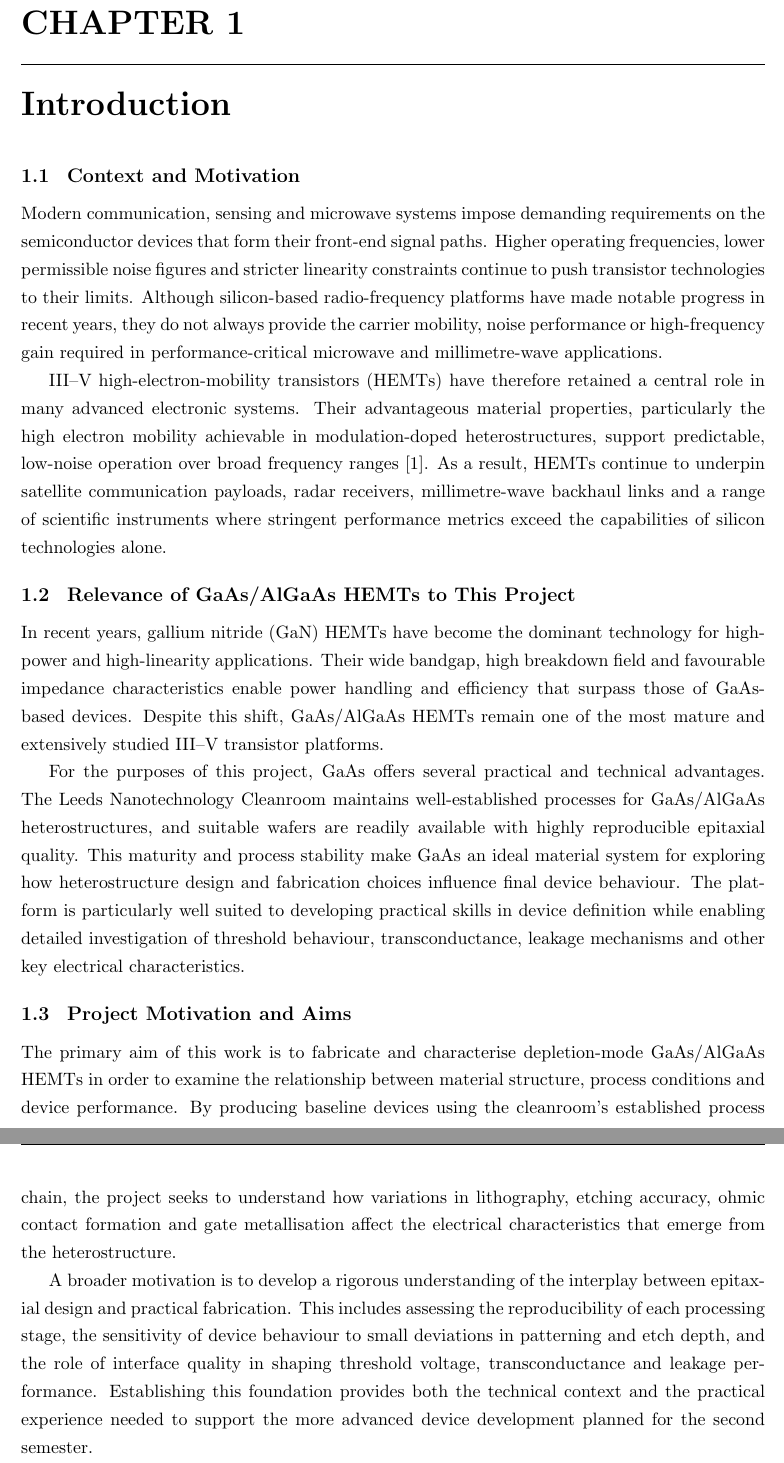
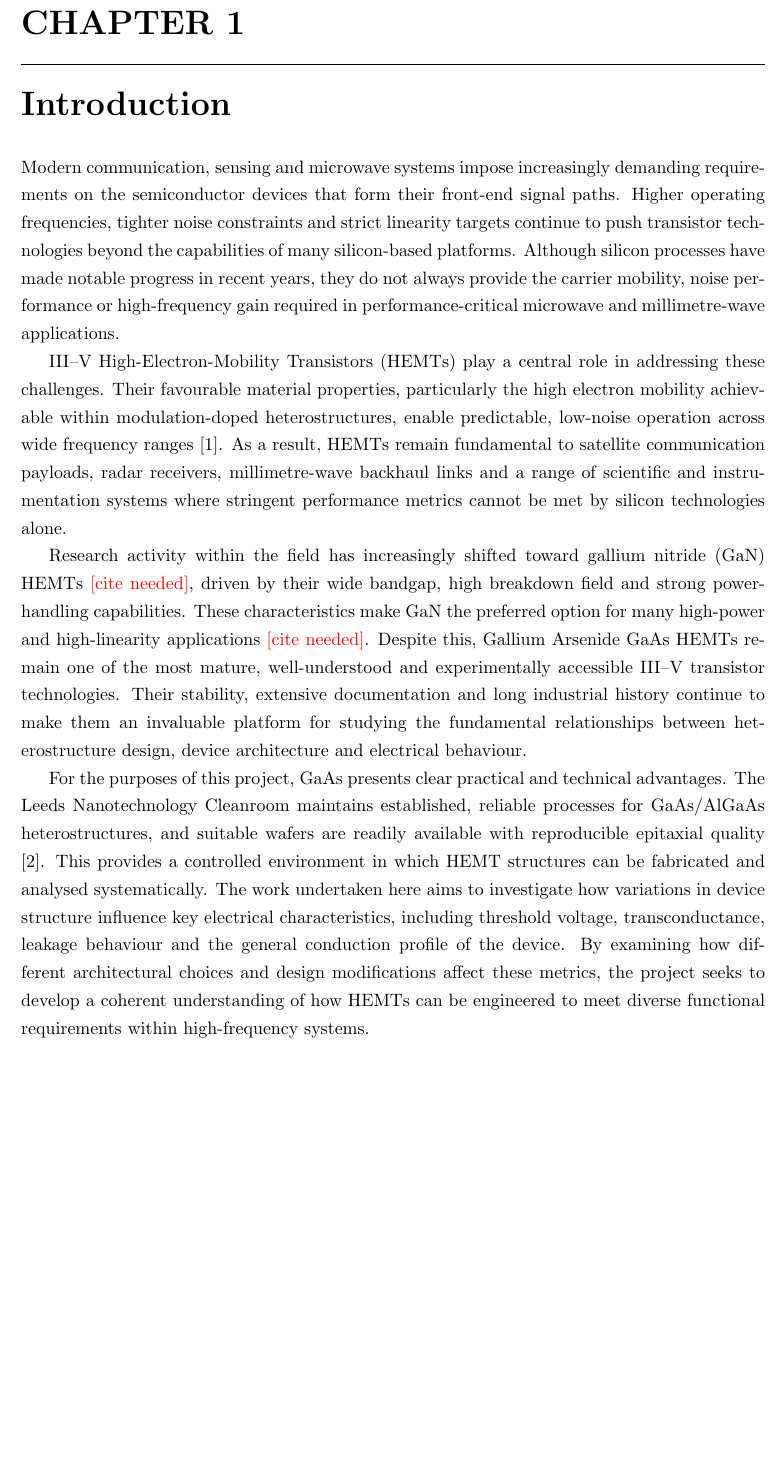
Before and after one commit to hazc02/elec5870-report, a LaTeX thesis (interim/interim-main.tex, which reads interim/sections/introduction.tex, interim/settings/commands.tex, interim/settings/packages.tex): two parts of pages 10 and 11 of 20 before the commit and part of page 10 of 19 after it, the two joined at a grey line, cut so that both start at the same text, the shorter picture padded with empty space. Compiled offline with pdfLaTeX.

Commit message:
Introduction Changes [29/11/2025]

```diff
--- a/interim/sections/introduction.tex
+++ b/interim/sections/introduction.tex
@@ -1,64 +1,46 @@
 \chapter{Introduction}
 
-\section{Context and Motivation}
+Modern communication, sensing and microwave systems impose increasingly
+demanding requirements on the semiconductor devices that form their
+front-end signal paths. Higher operating frequencies, tighter noise
+constraints and strict linearity targets continue to push transistor
+technologies beyond the capabilities of many silicon-based platforms.
+Although silicon processes have made notable progress in recent years,
+they do not always provide the carrier mobility, noise performance or
+high-frequency gain required in performance-critical microwave and
+millimetre-wave applications.
 
-Modern communication, sensing and microwave systems impose demanding
-requirements on the semiconductor devices that form their front-end
-signal paths. Higher operating frequencies, lower permissible noise
-figures and stricter linearity constraints continue to push transistor
-technologies to their limits. Although silicon-based radio-frequency
-platforms have made notable progress in recent years, they do not always
-provide the carrier mobility, noise performance or high-frequency gain
-required in performance-critical microwave and millimetre-wave
-applications.
+III–V High-Electron-Mobility Transistors (HEMTs) play a central role in
+addressing these challenges. Their favourable material properties,
+particularly the high electron mobility achievable within
+modulation-doped heterostructures, enable predictable, low-noise
+operation across wide frequency ranges \cite{ali1991}. As a result,
+HEMTs remain fundamental to satellite communication payloads, radar
+receivers, millimetre-wave backhaul links and a range of scientific and
+instrumentation systems where stringent performance metrics cannot be
+met by silicon technologies alone.
 
-III–V high-electron-mobility transistors (HEMTs) have therefore retained
-a central role in many advanced electronic systems. Their advantageous
-material properties, particularly the high electron mobility achievable
-in modulation-doped heterostructures, support predictable, low-noise
-operation over broad frequency ranges \cite{ali1991}. As a result, HEMTs
-continue to underpin satellite communication payloads, radar receivers,
-millimetre-wave backhaul links and a range of scientific instruments
-where stringent performance metrics exceed the capabilities of silicon
-technologies alone.
+Research activity within the field has increasingly shifted toward
+gallium nitride (GaN) HEMTs \todobib, driven by their wide bandgap, high
+breakdown field and strong power-handling capabilities. These
+characteristics make GaN the preferred option for many high-power and
+high-linearity applications \todobib. Despite this, Gallium Arsenide GaAs
+HEMTs remain one of the most mature, well-understood and experimentally
+accessible III–V transistor technologies. Their stability, extensive documentation and
+long industrial history continue to make them an invaluable platform for
+studying the fundamental relationships between heterostructure design,
+device architecture and electrical behaviour.
 
-\section{Relevance of GaAs/AlGaAs HEMTs to This Project}
-
-In recent years, gallium nitride (GaN) HEMTs
-have become the dominant technology for high-power and high-linearity
-applications. Their wide bandgap, high breakdown field and favourable
-impedance characteristics enable power handling and efficiency that
-surpass those of GaAs-based devices. Despite this shift,
-GaAs/AlGaAs HEMTs remain one of the most mature and extensively studied
-III–V transistor platforms.
-
-For the purposes of this project, GaAs offers several practical and
+For the purposes of this project,  GaAs presents clear practical and
 technical advantages. The Leeds Nanotechnology Cleanroom maintains
-well-established processes for GaAs/AlGaAs heterostructures,
-and suitable wafers are readily available with highly reproducible
-epitaxial quality. This maturity and process stability make GaAs an ideal
-material system for exploring how heterostructure design and fabrication
-choices influence final device behaviour. The platform is particularly
-well suited to developing practical skills in device definition while
-enabling detailed investigation of threshold behaviour, transconductance,
-leakage mechanisms and other key electrical characteristics.
-
-\section{Project Motivation and Aims}
-
-The primary aim of this work is to fabricate and characterise
-depletion-mode GaAs/AlGaAs HEMTs in order to examine the relationship
-between material structure, process conditions and device performance.
-By producing baseline devices using the cleanroom's established process
-chain, the project seeks to understand how variations in lithography,
-etching accuracy, ohmic contact formation and gate metallisation affect
-the electrical characteristics that emerge from the heterostructure.
-
-A broader motivation is to develop a rigorous understanding of the
-interplay between epitaxial design and practical fabrication. This
-includes assessing the reproducibility of each processing stage, the
-sensitivity of device behaviour to small deviations in patterning and
-etch depth, and the role of interface quality in shaping threshold
-voltage, transconductance and leakage performance. Establishing this
-foundation provides both the technical context and the practical
-experience needed to support the more advanced device development
-planned for the second semester.
+established, reliable processes for GaAs/AlGaAs heterostructures, and
+suitable wafers are readily available with reproducible epitaxial
+quality \cite{leedscleanroom}. This provides a controlled environment in
+which HEMT structures can be fabricated and analysed systematically. The
+work undertaken here aims to investigate how variations in device
+structure influence key electrical characteristics, including threshold
+voltage, transconductance, leakage behaviour and the general conduction
+profile of the device. By examining how different architectural choices
+and design modifications affect these metrics, the project seeks to
+develop a coherent understanding of how HEMTs can be engineered to meet
+diverse functional requirements within high-frequency systems.
--- a/interim/settings/commands.tex
+++ b/interim/settings/commands.tex
@@ -3,5 +3,6 @@
 \newcommand{\Vgs}{V_\mathrm{GS}}
 \newcommand{\Vds}{V_\mathrm{DS}}
 \newcommand{\gm}{g_\mathrm{m}}
+\newcommand{\todobib}{\textcolor{red}{[cite needed]}}
 \renewcommand{\figurename}{Figure}
 \renewcommand{\tablename}{Table}
--- a/interim/settings/packages.tex
+++ b/interim/settings/packages.tex
@@ -13,6 +13,7 @@
 \usepackage{booktabs}
 \usepackage{multirow}
 \usepackage{tabularx}
+\usepackage{xcolor}
 \usepackage{titlesec}
 \usepackage{fancyhdr}
 \usepackage{setspace}
```
Also changed, not shown: interim/references.bib (+6 -0 lines), tex/preamble.tex (+2 -0 lines), 1 other file.
